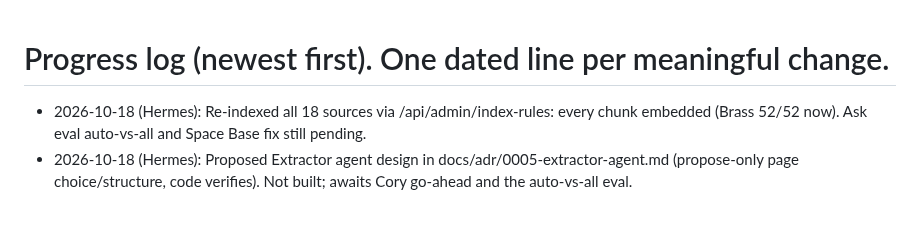
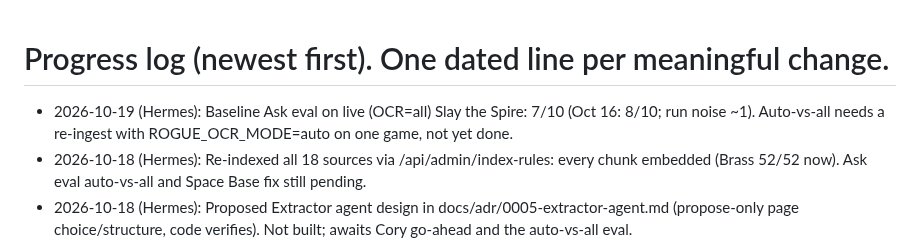
Before and after one commit to coryisakson/rogue, a Markdown page: docs/PROGRESS.md, the part around the change. Drawn GitHub-style; blank space fills up the shorter version.

Commit message:
docs: progress, Ask eval baseline STS

```diff
--- a/docs/PROGRESS.md
+++ b/docs/PROGRESS.md
@@ -1,4 +1,5 @@
 # Progress log (newest first). One dated line per meaningful change.
+- 2026-10-19 (Hermes): Baseline Ask eval on live (OCR=all) Slay the Spire: 7/10 (Oct 16: 8/10; run noise ~1). Auto-vs-all needs a re-ingest with ROGUE_OCR_MODE=auto on one game, not yet done.
 - 2026-10-18 (Hermes): Re-indexed all 18 sources via /api/admin/index-rules: every chunk embedded (Brass 52/52 now). Ask eval auto-vs-all and Space Base fix still pending.
 - 2026-10-18 (Hermes): Proposed Extractor agent design in docs/adr/0005-extractor-agent.md (propose-only page choice/structure, code verifies). Not built; awaits Cory go-ahead and the auto-vs-all eval.
 - 2026-10-18 (Hermes): Measured text layers (STS, Azul, Pandemic): ~95% of pages clean, only covers empty; `auto` would OCR just those. Chart not switched yet; needs auto-vs-all retrieval comparison (docs/OCR.md).
```
